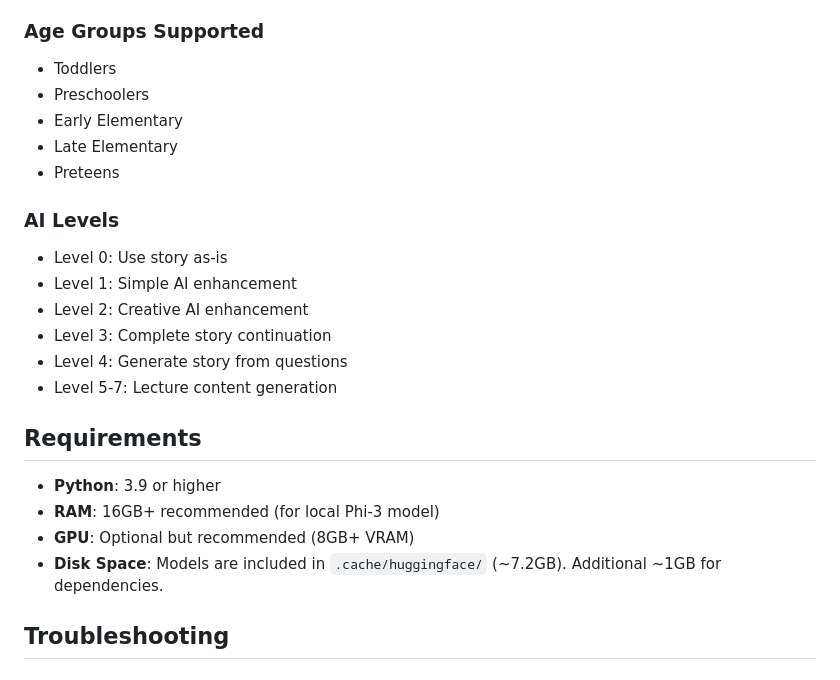
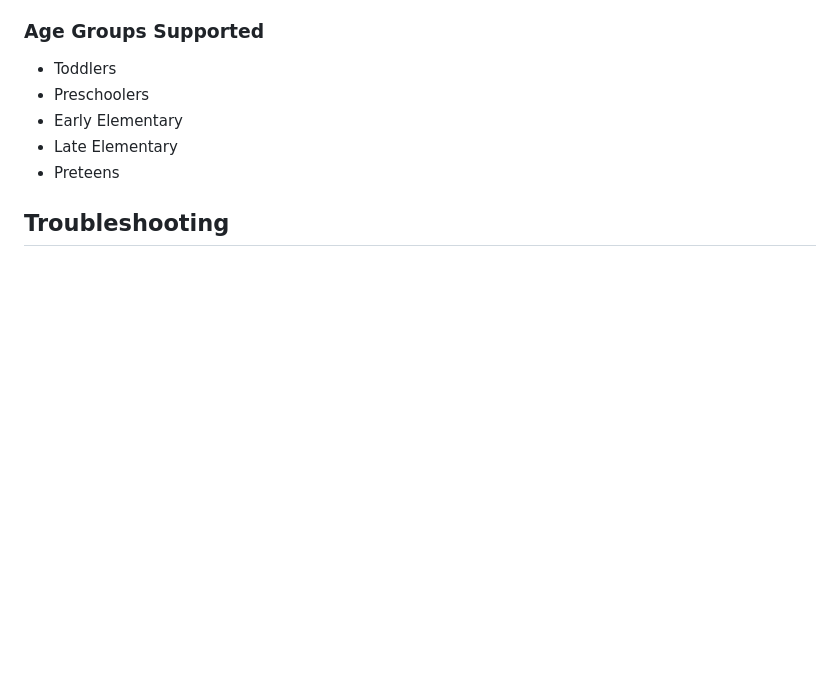
Before and after one commit to MuhammadMaazA/EduBot, a Markdown page: README.md, the part around the change. Drawn GitHub-style; blank space fills up the shorter version.

Commit message:
fix
Removed AI Levels and Requirements sections from README.

```diff
--- a/README.md
+++ b/README.md
@@ -91,22 +91,6 @@ EduBot/
 - Early Elementary
 - Late Elementary
 - Preteens
-
-### AI Levels
-
-- Level 0: Use story as-is
-- Level 1: Simple AI enhancement
-- Level 2: Creative AI enhancement
-- Level 3: Complete story continuation
-- Level 4: Generate story from questions
-- Level 5-7: Lecture content generation
-
-## Requirements
-
-- **Python**: 3.9 or higher
-- **RAM**: 16GB+ recommended (for local Phi-3 model)
-- **GPU**: Optional but recommended (8GB+ VRAM)
-- **Disk Space**: Models are included in `.cache/huggingface/` (~7.2GB). Additional ~1GB for dependencies.
 
 ## Troubleshooting
 
```
